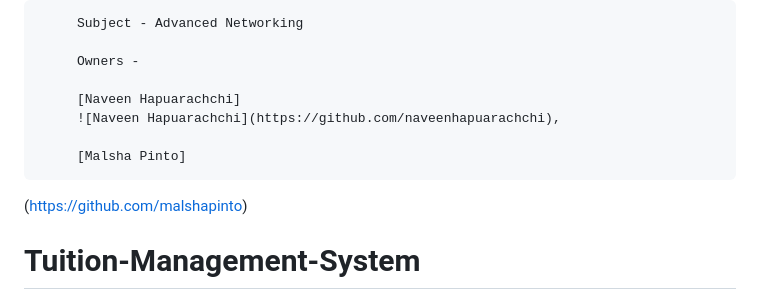
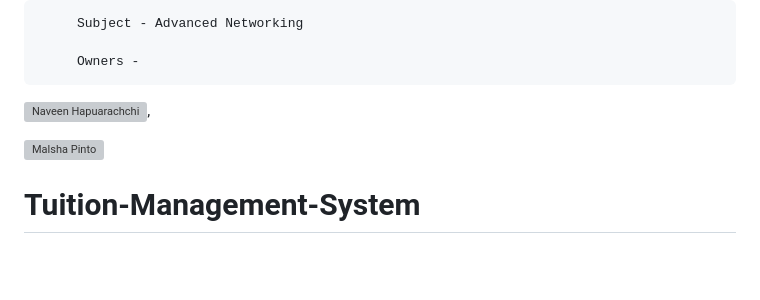
Before and after one commit to naveenhapuarachchi/Tuition-Management-System, a Markdown page: README.md, the part around the change. Rendered like a GitHub page; blank space fills up the shorter version; grey boxes are pictures that could not be loaded.

```diff
--- a/README.md
+++ b/README.md
@@ -4,11 +4,9 @@ This is Assignment of our Campus,
 
          Owners -
 
-         [Naveen Hapuarachchi]
-         ![Naveen Hapuarachchi](https://github.com/naveenhapuarachchi),
+![Naveen Hapuarachchi](https://github.com/naveenhapuarachchi),
 
-         [Malsha Pinto]
-(https://github.com/malshapinto)
+![Malsha Pinto](https://github.com/malshapinto)
 
 # Tuition-Management-System
 The Tuition Management System is a comprehensive web application designed to streamline the management of student registrations, course enrollments, and payments for educational institutes and tuition centers. It simplifies the administrative tasks associated with managing students and course details,
```
